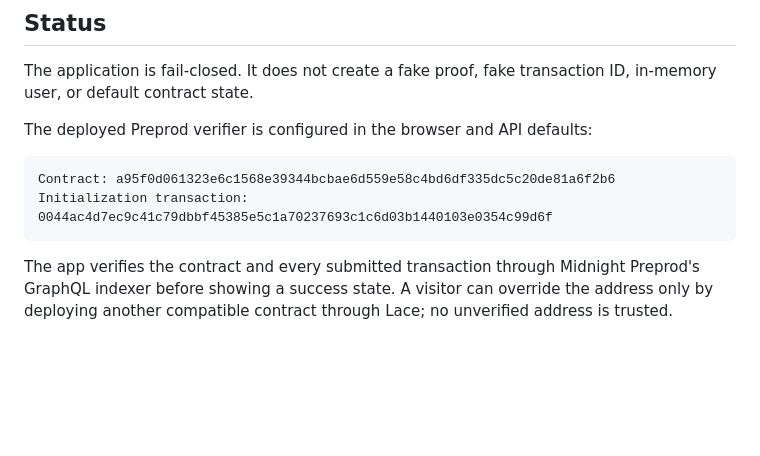
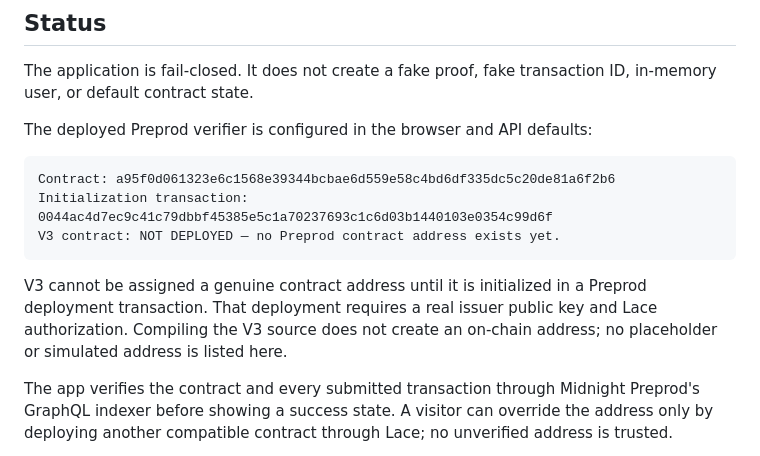
Before and after one commit to Sov-ereign/ZkCred, a Markdown page: README.md, the part around the change. Rendered like a GitHub page; blank space fills up the shorter version.

Commit message:
docs: clarify V3 deployment address status

````diff
--- a/README.md
+++ b/README.md
@@ -92,7 +92,10 @@ The deployed Preprod verifier is configured in the browser and API defaults:
 ```text
 Contract: a95f0d061323e6c1568e39344bcbae6d559e58c4bd6df335dc5c20de81a6f2b6
 Initialization transaction: 0044ac4d7ec9c41c79dbbf45385e5c1a70237693c1c6d03b1440103e0354c99d6f
+V3 contract: NOT DEPLOYED — no Preprod contract address exists yet.
 ```
+
+V3 cannot be assigned a genuine contract address until it is initialized in a Preprod deployment transaction. That deployment requires a real issuer public key and Lace authorization. Compiling the V3 source does not create an on-chain address; no placeholder or simulated address is listed here.
 
 The app verifies the contract and every submitted transaction through Midnight Preprod's GraphQL indexer before showing a success state. A visitor can override the address only by deploying another compatible contract through Lace; no unverified address is trusted.
 
````
